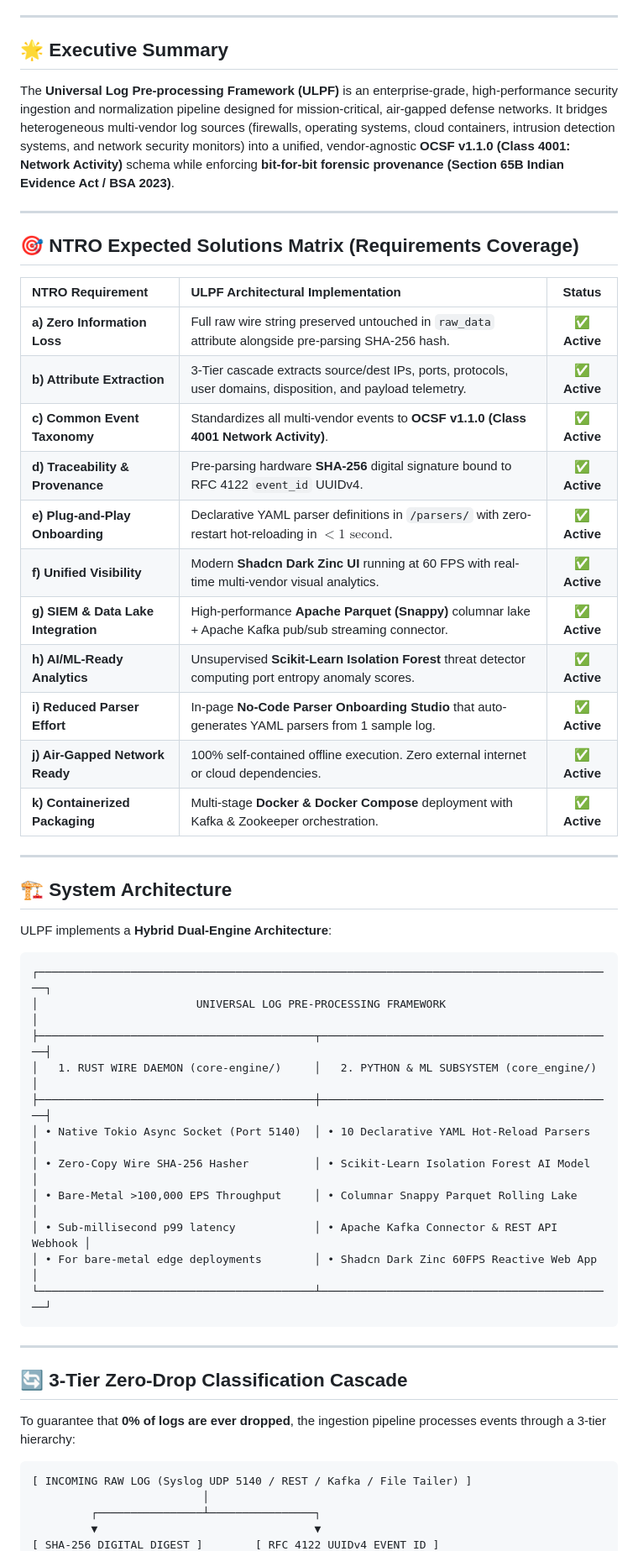
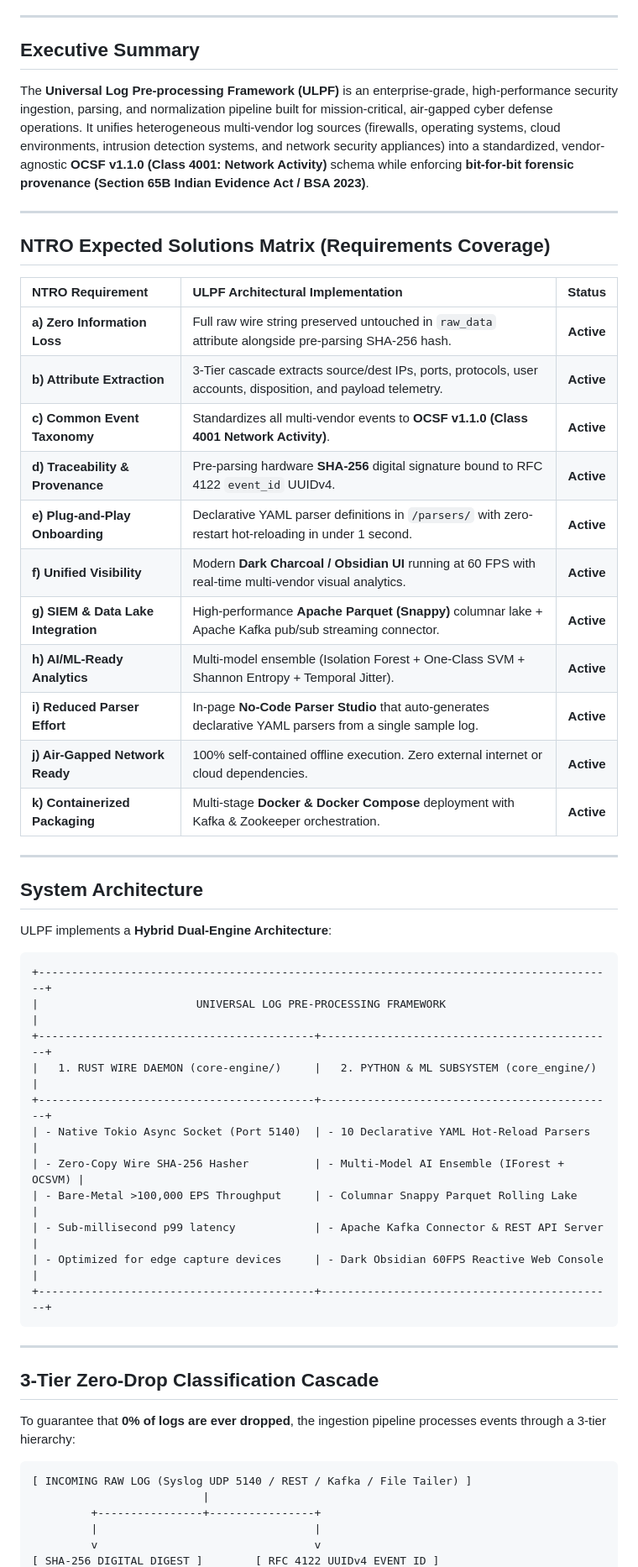
Before and after one commit to JGovardhan2007/universal-log-preprocessing-framework, a Markdown page: README.md, the part around one of its changes. Shown at 84% size. Drawn GitHub-style.

````diff
--- a/README.md
+++ b/README.md
@@ -4,57 +4,58 @@
 
 ---
 
-## 🌟 Executive Summary
+## Executive Summary
 
-The **Universal Log Pre-processing Framework (ULPF)** is an enterprise-grade, high-performance security ingestion and normalization pipeline designed for mission-critical, air-gapped defense networks. It bridges heterogeneous multi-vendor log sources (firewalls, operating systems, cloud containers, intrusion detection systems, and network security monitors) into a unified, vendor-agnostic **OCSF v1.1.0 (Class 4001: Network Activity)** schema while enforcing **bit-for-bit forensic provenance (Section 65B Indian Evidence Act / BSA 2023)**.
+The **Universal Log Pre-processing Framework (ULPF)** is an enterprise-grade, high-performance security ingestion, parsing, and normalization pipeline built for mission-critical, air-gapped cyber defense operations. It unifies heterogeneous multi-vendor log sources (firewalls, operating systems, cloud environments, intrusion detection systems, and network security appliances) into a standardized, vendor-agnostic **OCSF v1.1.0 (Class 4001: Network Activity)** schema while enforcing **bit-for-bit forensic provenance (Section 65B Indian Evidence Act / BSA 2023)**.
 
 ---
 
-## 🎯 NTRO Expected Solutions Matrix (Requirements Coverage)
+## NTRO Expected Solutions Matrix (Requirements Coverage)
 
 | NTRO Requirement | ULPF Architectural Implementation | Status |
 | :--- | :--- | :---: |
-| **a) Zero Information Loss** | Full raw wire string preserved untouched in `raw_data` attribute alongside pre-parsing SHA-256 hash. | ✅ **Active** |
-| **b) Attribute Extraction** | 3-Tier cascade extracts source/dest IPs, ports, protocols, user domains, disposition, and payload telemetry. | ✅ **Active** |
-| **c) Common Event Taxonomy** | Standardizes all multi-vendor events to **OCSF v1.1.0 (Class 4001 Network Activity)**. | ✅ **Active** |
-| **d) Traceability & Provenance** | Pre-parsing hardware **SHA-256** digital signature bound to RFC 4122 `event_id` UUIDv4. | ✅ **Active** |
-| **e) Plug-and-Play Onboarding** | Declarative YAML parser definitions in `/parsers/` with zero-restart hot-reloading in $<1\text{ second}$. | ✅ **Active** |
-| **f) Unified Visibility** | Modern **Shadcn Dark Zinc UI** running at 60 FPS with real-time multi-vendor visual analytics. | ✅ **Active** |
-| **g) SIEM & Data Lake Integration** | High-performance **Apache Parquet (Snappy)** columnar lake + Apache Kafka pub/sub streaming connector. | ✅ **Active** |
-| **h) AI/ML-Ready Analytics** | Unsupervised **Scikit-Learn Isolation Forest** threat detector computing port entropy anomaly scores. | ✅ **Active** |
-| **i) Reduced Parser Effort** | In-page **No-Code Parser Onboarding Studio** that auto-generates YAML parsers from 1 sample log. | ✅ **Active** |
-| **j) Air-Gapped Network Ready** | 100% self-contained offline execution. Zero external internet or cloud dependencies. | ✅ **Active** |
-| **k) Containerized Packaging** | Multi-stage **Docker & Docker Compose** deployment with Kafka & Zookeeper orchestration. | ✅ **Active** |
+| **a) Zero Information Loss** | Full raw wire string preserved untouched in `raw_data` attribute alongside pre-parsing SHA-256 hash. | **Active** |
+| **b) Attribute Extraction** | 3-Tier cascade extracts source/dest IPs, ports, protocols, user accounts, disposition, and payload telemetry. | **Active** |
+| **c) Common Event Taxonomy** | Standardizes all multi-vendor events to **OCSF v1.1.0 (Class 4001 Network Activity)**. | **Active** |
+| **d) Traceability & Provenance** | Pre-parsing hardware **SHA-256** digital signature bound to RFC 4122 `event_id` UUIDv4. | **Active** |
+| **e) Plug-and-Play Onboarding** | Declarative YAML parser definitions in `/parsers/` with zero-restart hot-reloading in under 1 second. | **Active** |
+| **f) Unified Visibility** | Modern **Dark Charcoal / Obsidian UI** running at 60 FPS with real-time multi-vendor visual analytics. | **Active** |
+| **g) SIEM & Data Lake Integration** | High-performance **Apache Parquet (Snappy)** columnar lake + Apache Kafka pub/sub streaming connector. | **Active** |
+| **h) AI/ML-Ready Analytics** | Multi-model ensemble (Isolation Forest + One-Class SVM + Shannon Entropy + Temporal Jitter). | **Active** |
+| **i) Reduced Parser Effort** | In-page **No-Code Parser Studio** that auto-generates declarative YAML parsers from a single sample log. | **Active** |
+| **j) Air-Gapped Network Ready** | 100% self-contained offline execution. Zero external internet or cloud dependencies. | **Active** |
+| **k) Containerized Packaging** | Multi-stage **Docker & Docker Compose** deployment with Kafka & Zookeeper orchestration. | **Active** |
 
 ---
 
-## 🏗️ System Architecture
+## System Architecture
 
 ULPF implements a **Hybrid Dual-Engine Architecture**:
 
-```
-┌────────────────────────────────────────────────────────────────────────────────────────┐
-│                        UNIVERSAL LOG PRE-PROCESSING FRAMEWORK                          │
-├──────────────────────────────────────────┬─────────────────────────────────────────────┤
-│   1. RUST WIRE DAEMON (core-engine/)     │   2. PYTHON & ML SUBSYSTEM (core_engine/)   │
-├──────────────────────────────────────────┼─────────────────────────────────────────────┤
-│ • Native Tokio Async Socket (Port 5140)  │ • 10 Declarative YAML Hot-Reload Parsers    │
-│ • Zero-Copy Wire SHA-256 Hasher          │ • Scikit-Learn Isolation Forest AI Model    │
-│ • Bare-Metal >100,000 EPS Throughput     │ • Columnar Snappy Parquet Rolling Lake      │
-│ • Sub-millisecond p99 latency            │ • Apache Kafka Connector & REST API Webhook │
-│ • For bare-metal edge deployments        │ • Shadcn Dark Zinc 60FPS Reactive Web App   │
-└──────────────────────────────────────────┴─────────────────────────────────────────────┘
+```text
++----------------------------------------------------------------------------------------+
+|                        UNIVERSAL LOG PRE-PROCESSING FRAMEWORK                          |
++------------------------------------------+---------------------------------------------+
+|   1. RUST WIRE DAEMON (core-engine/)     |   2. PYTHON & ML SUBSYSTEM (core_engine/)   |
++------------------------------------------+---------------------------------------------+
+| - Native Tokio Async Socket (Port 5140)  | - 10 Declarative YAML Hot-Reload Parsers    |
+| - Zero-Copy Wire SHA-256 Hasher          | - Multi-Model AI Ensemble (IForest + OCSVM) |
+| - Bare-Metal >100,000 EPS Throughput     | - Columnar Snappy Parquet Rolling Lake      |
+| - Sub-millisecond p99 latency            | - Apache Kafka Connector & REST API Server  |
+| - Optimized for edge capture devices     | - Dark Obsidian 60FPS Reactive Web Console  |
++------------------------------------------+---------------------------------------------+
 ```
 
 ---
 
-## 🔄 3-Tier Zero-Drop Classification Cascade
+## 3-Tier Zero-Drop Classification Cascade
 
 To guarantee that **0% of logs are ever dropped**, the ingestion pipeline processes events through a 3-tier hierarchy:
 
-```
+```text
 [ INCOMING RAW LOG (Syslog UDP 5140 / REST / Kafka / File Tailer) ]
-                          │
-         ┌────────────────┴────────────────┐
-         ▼                                 ▼
+                          |
+         +----------------+----------------+
+         |                                 |
+         v                                 v
 [ SHA-256 DIGITAL DIGEST ]        [ RFC 4122 UUIDv4 EVENT ID ]
````
Also changed, not shown: other parts of README.md (+104 -77 lines).
